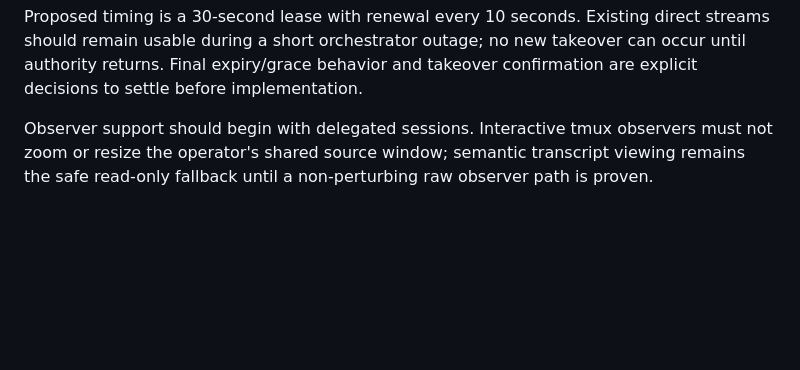
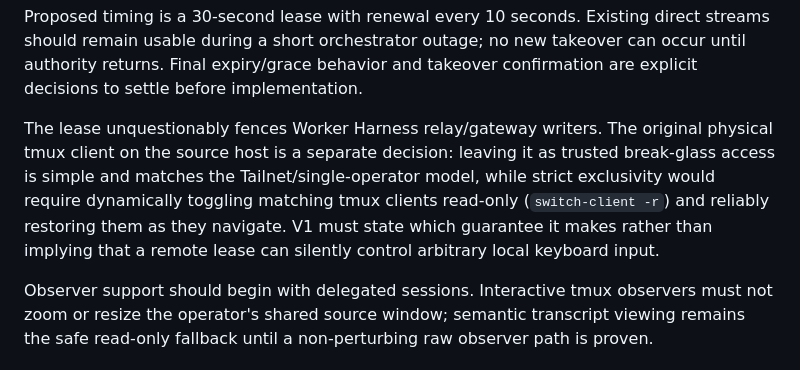
Before and after one commit to xeTaiz/worker-harness, a Markdown page: specs/DISTRIBUTED_PI_SESSION_FABRIC.md, the part around the change. Drawn GitHub-style; blank space fills up the shorter version.

Commit message:
clarify local terminal lease boundary

```diff
--- a/specs/DISTRIBUTED_PI_SESSION_FABRIC.md
+++ b/specs/DISTRIBUTED_PI_SESSION_FABRIC.md
@@ -204,6 +204,8 @@ The current relays are not a durable ownership system: the interactive host rela
 For restart-safe fencing, a relay must not forget the highest accepted epoch. The implementation must either persist the high-water mark locally and have the orchestrator synchronize each grant before returning it to a client, or use an equivalently strong relay-validation mechanism. Merely carrying an epoch from the client to an in-memory relay is insufficient because a relay restart could temporarily admit a stale writer.
 
 Proposed timing is a 30-second lease with renewal every 10 seconds. Existing direct streams should remain usable during a short orchestrator outage; no new takeover can occur until authority returns. Final expiry/grace behavior and takeover confirmation are explicit decisions to settle before implementation.
+
+The lease unquestionably fences Worker Harness relay/gateway writers. The original physical tmux client on the source host is a separate decision: leaving it as trusted break-glass access is simple and matches the Tailnet/single-operator model, while strict exclusivity would require dynamically toggling matching tmux clients read-only (`switch-client -r`) and reliably restoring them as they navigate. V1 must state which guarantee it makes rather than implying that a remote lease can silently control arbitrary local keyboard input.
 
 Observer support should begin with delegated sessions. Interactive tmux observers must not zoom or resize the operator's shared source window; semantic transcript viewing remains the safe read-only fallback until a non-perturbing raw observer path is proven.
 
```
